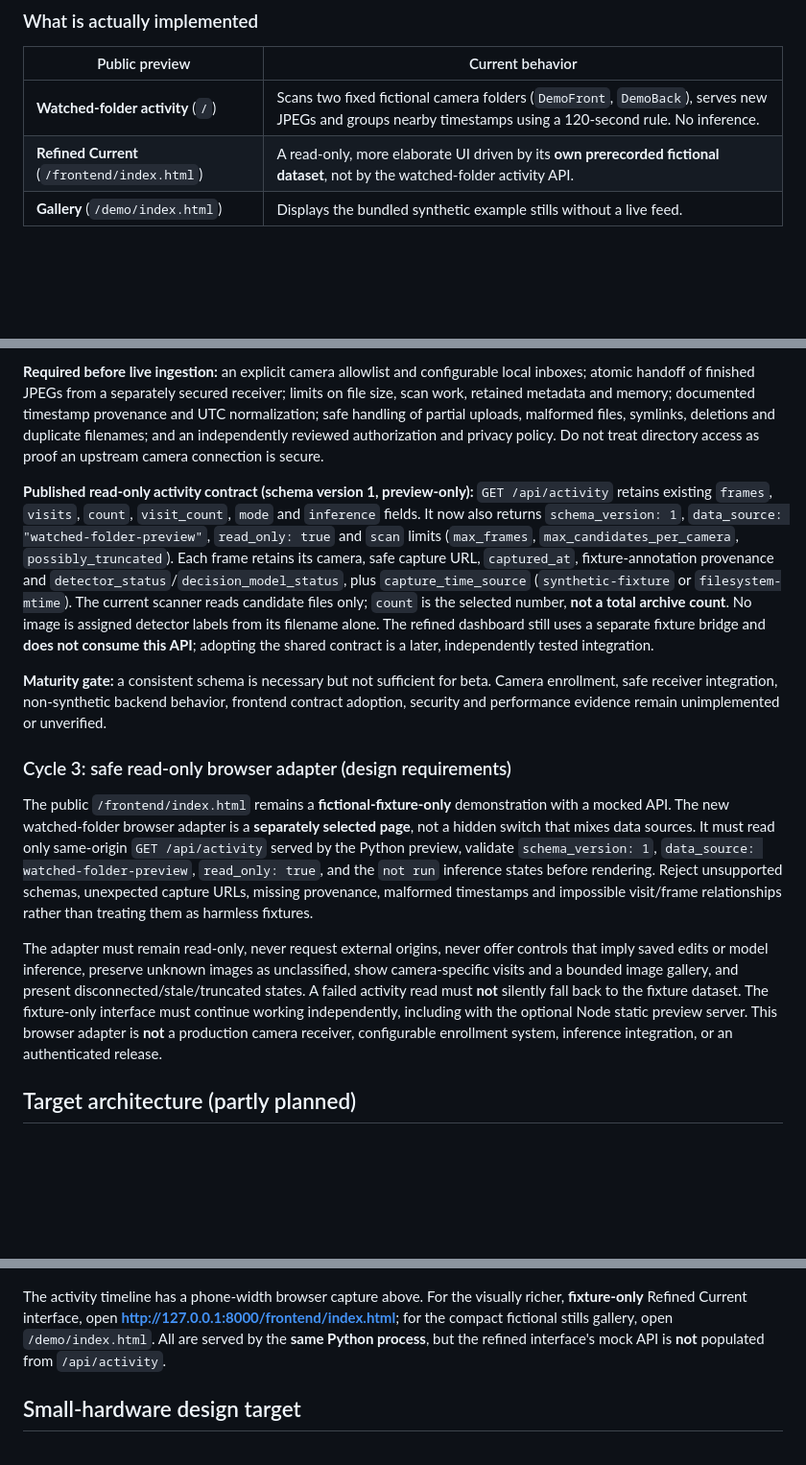
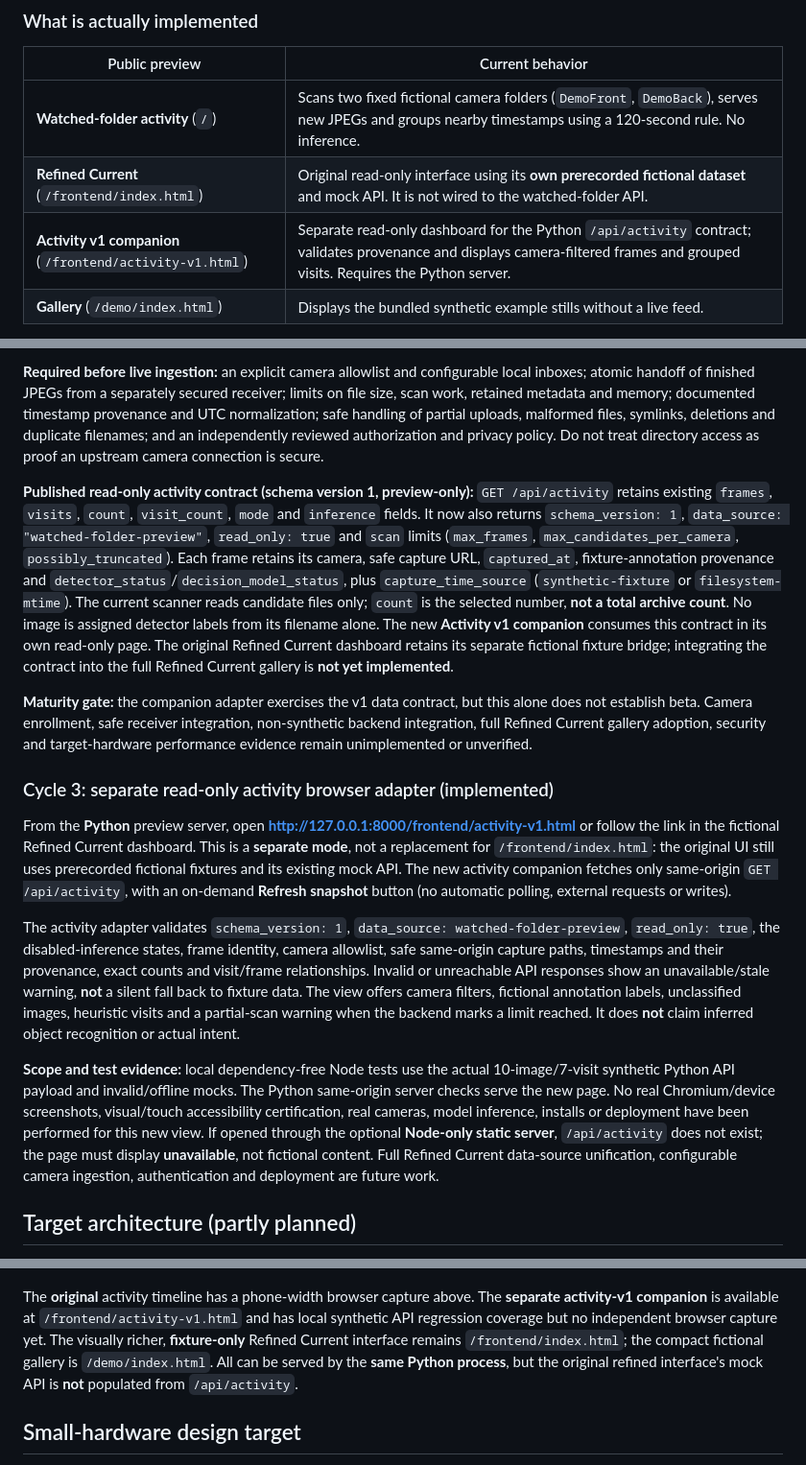
Before and after one commit to matthewhand/funes-vision, a Markdown page: README.md, 3 parts joined by grey strips. Shown at 96% size. Drawn GitHub-style; blank space fills up the shorter version.

Commit message:
docs: reconcile separate activity-v1 mode and synthetic verification [skip ci]

```diff
--- a/README.md
+++ b/README.md
@@ -35,7 +35,8 @@ The browser polls the local API and should show **10 JPEGs** grouped into **7 vi
 | Public preview | Current behavior |
 |---|---|
 | **Watched-folder activity** (`/`) | Scans two fixed fictional camera folders (`DemoFront`, `DemoBack`), serves new JPEGs and groups nearby timestamps using a 120-second rule. No inference. |
-| **Refined Current** (`/frontend/index.html`) | A read-only, more elaborate UI driven by its **own prerecorded fictional dataset**, not by the watched-folder activity API. |
+| **Refined Current** (`/frontend/index.html`) | Original read-only interface using its **own prerecorded fictional dataset** and mock API. It is not wired to the watched-folder API. |
+| **Activity v1 companion** (`/frontend/activity-v1.html`) | Separate read-only dashboard for the Python `/api/activity` contract; validates provenance and displays camera-filtered frames and grouped visits. Requires the Python server. |
 | **Gallery** (`/demo/index.html`) | Displays the bundled synthetic example stills without a live feed. |
 
 **Preview constraints:** the folder scanner selects at most 500 frames with round-robin selection across the two fictional cameras and considers at most 2,000 directory entries per camera per scan. The in-memory digest cache retains only the latest selected frames. Results may be incomplete when a limit is reached; unknown JPEG timestamps come from filesystem modification time; grouping is heuristic rather than a recognized real-world event. On API failure or malformed activity data, the timeline marks existing results **stale** and shows the last successful update rather than presenting them as live; requests time out after 5 seconds. This preview has not undergone production authentication, camera-ingestion or resource-limit validation.
@@ -71,15 +72,17 @@ This serves the original static, fictional-data frontend with **no npm dependenc
 
 **Required before live ingestion:** an explicit camera allowlist and configurable local inboxes; atomic handoff of finished JPEGs from a separately secured receiver; limits on file size, scan work, retained metadata and memory; documented timestamp provenance and UTC normalization; safe handling of partial uploads, malformed files, symlinks, deletions and duplicate filenames; and an independently reviewed authorization and privacy policy. Do not treat directory access as proof an upstream camera connection is secure.
 
-**Published read-only activity contract (schema version 1, preview-only):** `GET /api/activity` retains existing `frames`, `visits`, `count`, `visit_count`, `mode` and `inference` fields. It now also returns `schema_version: 1`, `data_source: "watched-folder-preview"`, `read_only: true` and `scan` limits (`max_frames`, `max_candidates_per_camera`, `possibly_truncated`). Each frame retains its camera, safe capture URL, `captured_at`, fixture-annotation provenance and `detector_status`/`decision_model_status`, plus `capture_time_source` (`synthetic-fixture` or `filesystem-mtime`). The current scanner reads candidate files only; `count` is the selected number, **not a total archive count**. No image is assigned detector labels from its filename alone. The refined dashboard still uses a separate fixture bridge and **does not consume this API**; adopting the shared contract is a later, independently tested integration.
+**Published read-only activity contract (schema version 1, preview-only):** `GET /api/activity` retains existing `frames`, `visits`, `count`, `visit_count`, `mode` and `inference` fields. It now also returns `schema_version: 1`, `data_source: "watched-folder-preview"`, `read_only: true` and `scan` limits (`max_frames`, `max_candidates_per_camera`, `possibly_truncated`). Each frame retains its camera, safe capture URL, `captured_at`, fixture-annotation provenance and `detector_status`/`decision_model_status`, plus `capture_time_source` (`synthetic-fixture` or `filesystem-mtime`). The current scanner reads candidate files only; `count` is the selected number, **not a total archive count**. No image is assigned detector labels from its filename alone. The new **Activity v1 companion** consumes this contract in its own read-only page. The original Refined Current dashboard retains its separate fictional fixture bridge; integrating the contract into the full Refined Current gallery is **not yet implemented**.
 
-**Maturity gate:** a consistent schema is necessary but not sufficient for beta. Camera enrollment, safe receiver integration, non-synthetic backend behavior, frontend contract adoption, security and performance evidence remain unimplemented or unverified.
+**Maturity gate:** the companion adapter exercises the v1 data contract, but this alone does not establish beta. Camera enrollment, safe receiver integration, non-synthetic backend integration, full Refined Current gallery adoption, security and target-hardware performance evidence remain unimplemented or unverified.
 
-### Cycle 3: safe read-only browser adapter (design requirements)
+### Cycle 3: separate read-only activity browser adapter (implemented)
 
-The public `/frontend/index.html` remains a **fictional-fixture-only** demonstration with a mocked API. The new watched-folder browser adapter is a **separately selected page**, not a hidden switch that mixes data sources. It must read only same-origin `GET /api/activity` served by the Python preview, validate `schema_version: 1`, `data_source: watched-folder-preview`, `read_only: true`, and the `not run` inference states before rendering. Reject unsupported schemas, unexpected capture URLs, missing provenance, malformed timestamps and impossible visit/frame relationships rather than treating them as harmless fixtures.
+From the **Python** preview server, open **http://127.0.0.1:8000/frontend/activity-v1.html** or follow the link in the fictional Refined Current dashboard. This is a **separate mode**, not a replacement for `/frontend/index.html`: the original UI still uses prerecorded fictional fixtures and its existing mock API. The new activity companion fetches only same-origin `GET /api/activity`, with an on-demand **Refresh snapshot** button (no automatic polling, external requests or writes).
 
-The adapter must remain read-only, never request external origins, never offer controls that imply saved edits or model inference, preserve unknown images as unclassified, show camera-specific visits and a bounded image gallery, and present disconnected/stale/truncated states. A failed activity read must **not** silently fall back to the fixture dataset. The fixture-only interface must continue working independently, including with the optional Node static preview server. This browser adapter is **not** a production camera receiver, configurable enrollment system, inference integration, or an authenticated release.
+The activity adapter validates `schema_version: 1`, `data_source: watched-folder-preview`, `read_only: true`, the disabled-inference states, frame identity, camera allowlist, safe same-origin capture paths, timestamps and their provenance, exact counts and visit/frame relationships. Invalid or unreachable API responses show an unavailable/stale warning, **not** a silent fall back to fixture data. The view offers camera filters, fictional annotation labels, unclassified images, heuristic visits and a partial-scan warning when the backend marks a limit reached. It does **not** claim inferred object recognition or actual intent.
+
+**Scope and test evidence:** local dependency-free Node tests use the actual 10-image/7-visit synthetic Python API payload and invalid/offline mocks. The Python same-origin server checks serve the new page. No real Chromium/device screenshots, visual/touch accessibility certification, real cameras, model inference, installs or deployment have been performed for this new view. If opened through the optional **Node-only static server**, `/api/activity` does not exist; the page must display **unavailable**, not fictional content. Full Refined Current data-source unification, configurable camera ingestion, authentication and deployment are future work.
 
 ## Target architecture (partly planned)
 
@@ -109,7 +112,7 @@ An optional **System1 decision model or vision LLM** can evaluate selected indiv
 
 </details>
 
-The activity timeline has a phone-width browser capture above. For the visually richer, **fixture-only** Refined Current interface, open **http://127.0.0.1:8000/frontend/index.html**; for the compact fictional stills gallery, open `/demo/index.html`. All are served by the **same Python process**, but the refined interface's mock API is **not** populated from `/api/activity`.
+The **original** activity timeline has a phone-width browser capture above. The **separate activity-v1 companion** is available at `/frontend/activity-v1.html` and has local synthetic API regression coverage but no independent browser capture yet. The visually richer, **fixture-only** Refined Current interface remains `/frontend/index.html`; the compact fictional gallery is `/demo/index.html`. All can be served by the **same Python process**, but the original refined interface's mock API is **not** populated from `/api/activity`.
 
 ## Small-hardware design target
 
```
Also changed, not shown: other parts of README.md (+2 -1 lines).
